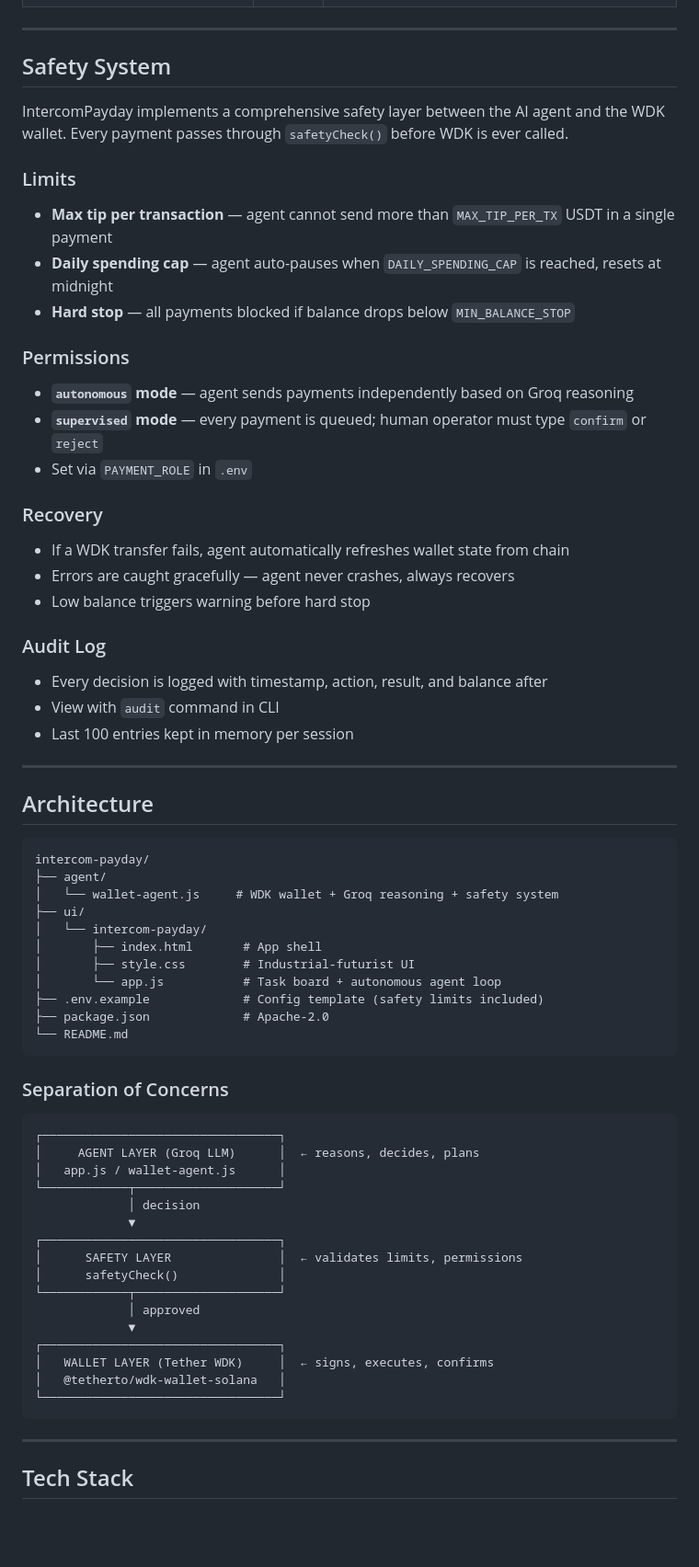
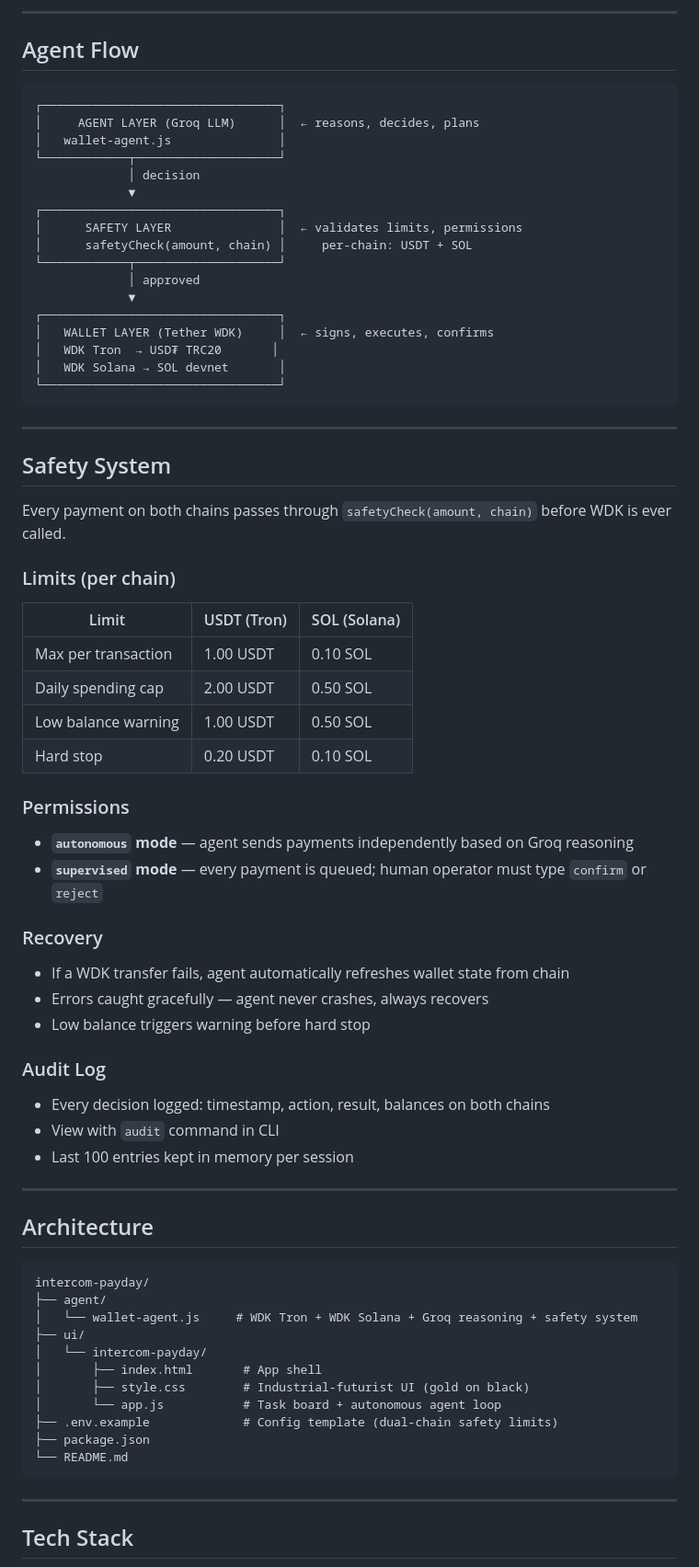
Before and after one commit to Albertbassey/intercom-payday, a Markdown page: README.md, the part around one of its changes. Shown at 92% size. Rendered like a GitHub page; blank space fills up the shorter version.

````diff
--- a/README.md
+++ b/README.md
@@ -39,27 +65,56 @@ TX hash confirmed on-chain, visible on Solana Explorer
+---
+
+## Agent Flow
+
+```
+┌─────────────────────────────────┐
+│     AGENT LAYER (Groq LLM)      │  ← reasons, decides, plans
+│   wallet-agent.js               │
+└────────────┬────────────────────┘
+             │ decision
+             ▼
+┌─────────────────────────────────┐
+│      SAFETY LAYER               │  ← validates limits, permissions
+│      safetyCheck(amount, chain) │     per-chain: USDT + SOL
+└────────────┬────────────────────┘
+             │ approved
+             ▼
+┌─────────────────────────────────┐
+│   WALLET LAYER (Tether WDK)     │  ← signs, executes, confirms
+│   WDK Tron  → USD₮ TRC20       │
+│   WDK Solana → SOL devnet       │
+└─────────────────────────────────┘
+```
 
 ---
 
 ## Safety System
 
-IntercomPayday implements a comprehensive safety layer between the AI agent and the WDK wallet. Every payment passes through `safetyCheck()` before WDK is ever called.
+Every payment on both chains passes through `safetyCheck(amount, chain)` before WDK is ever called.
 
-### Limits
-- **Max tip per transaction** — agent cannot send more than `MAX_TIP_PER_TX` USDT in a single payment
-- **Daily spending cap** — agent auto-pauses when `DAILY_SPENDING_CAP` is reached, resets at midnight
-- **Hard stop** — all payments blocked if balance drops below `MIN_BALANCE_STOP`
+### Limits (per chain)
+
+| Limit | USDT (Tron) | SOL (Solana) |
+|---|---|---|
+| Max per transaction | 1.00 USDT | 0.10 SOL |
+| Daily spending cap | 2.00 USDT | 0.50 SOL |
+| Low balance warning | 1.00 USDT | 0.50 SOL |
+| Hard stop | 0.20 USDT | 0.10 SOL |
 
 ### Permissions
+
 - **`autonomous` mode** — agent sends payments independently based on Groq reasoning
 - **`supervised` mode** — every payment is queued; human operator must type `confirm` or `reject`
-- Set via `PAYMENT_ROLE` in `.env`
 
 ### Recovery
+
 - If a WDK transfer fails, agent automatically refreshes wallet state from chain
-- Errors are caught gracefully — agent never crashes, always recovers
+- Errors caught gracefully — agent never crashes, always recovers
 - Low balance triggers warning before hard stop
 
 ### Audit Log
-- Every decision is logged with timestamp, action, result, and balance after
+
+- Every decision logged: timestamp, action, result, balances on both chains
 - View with `audit` command in CLI
 - Last 100 entries kept in memory per session
 
@@ -70,36 +125,15 @@ IntercomPayday implements a comprehensive safety layer between the AI agent and
 ```
 intercom-payday/
 ├── agent/
-│   └── wallet-agent.js     # WDK wallet + Groq reasoning + safety system
+│   └── wallet-agent.js     # WDK Tron + WDK Solana + Groq reasoning + safety system
 ├── ui/
 │   └── intercom-payday/
 │       ├── index.html       # App shell
-│       ├── style.css        # Industrial-futurist UI
+│       ├── style.css        # Industrial-futurist UI (gold on black)
 │       └── app.js           # Task board + autonomous agent loop
-├── .env.example             # Config template (safety limits included)
-├── package.json             # Apache-2.0
+├── .env.example             # Config template (dual-chain safety limits)
+├── package.json
 └── README.md
-```
-
-### Separation of Concerns
-
-```
-┌─────────────────────────────────┐
-│     AGENT LAYER (Groq LLM)      │  ← reasons, decides, plans
-│   app.js / wallet-agent.js      │
-└────────────┬────────────────────┘
-             │ decision
-             ▼
-┌─────────────────────────────────┐
-│      SAFETY LAYER               │  ← validates limits, permissions
-│      safetyCheck()              │
-└────────────┬────────────────────┘
-             │ approved
-             ▼
-┌─────────────────────────────────┐
-│   WALLET LAYER (Tether WDK)     │  ← signs, executes, confirms
-│   @tetherto/wdk-wallet-solana   │
-└─────────────────────────────────┘
 ```
 
 ---
````
Also changed, not shown: other parts of README.md (+86 -44 lines).
